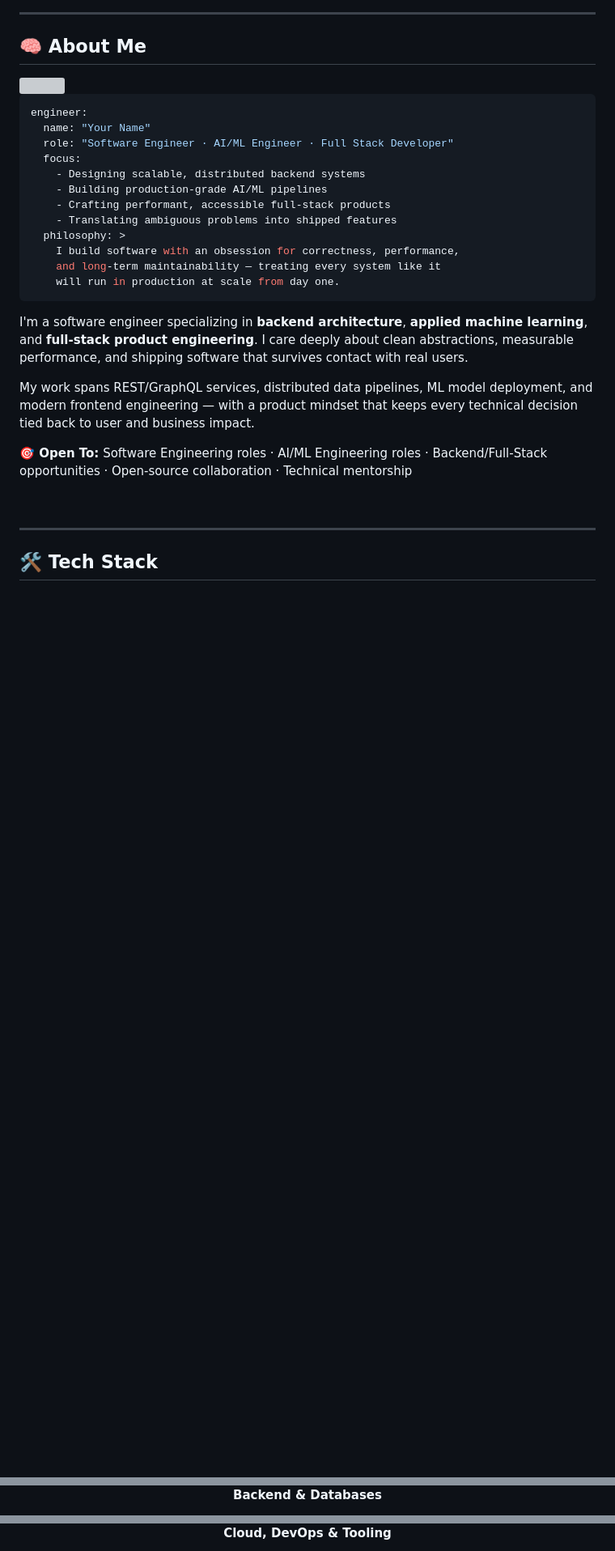
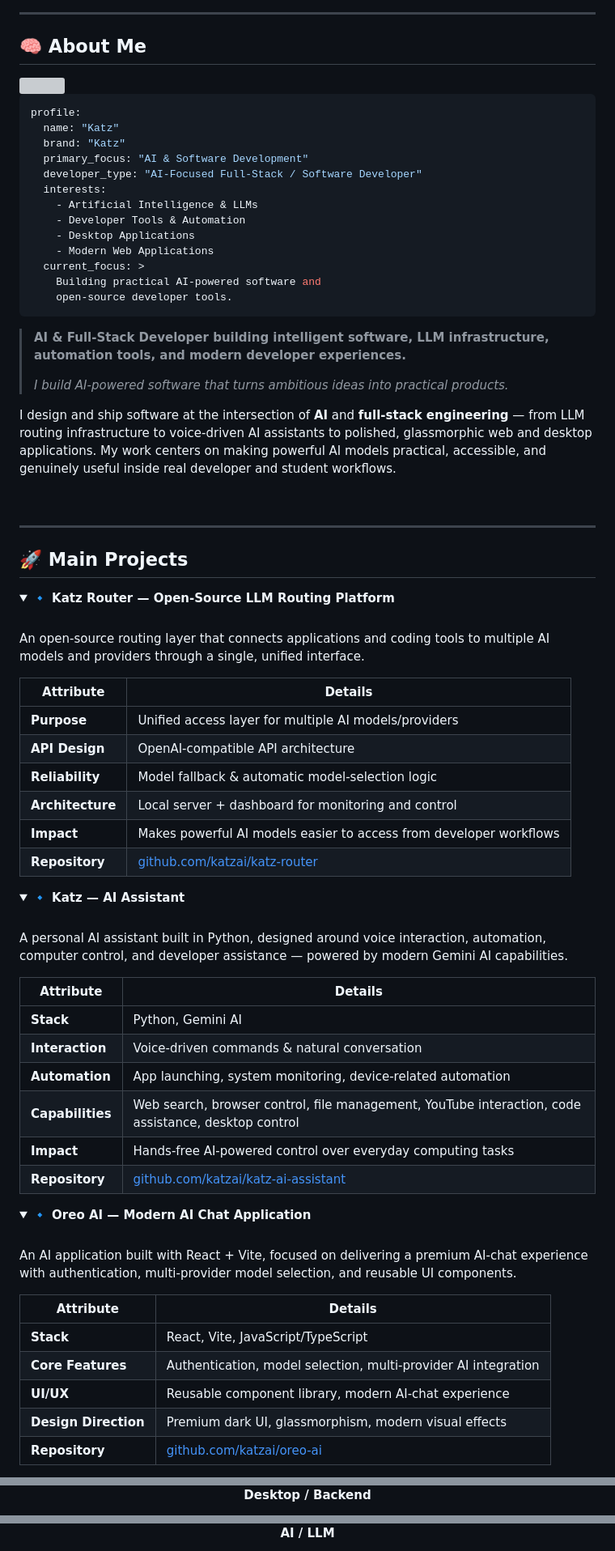
Before and after one commit to katzai/katzai, a Markdown page: README.md, 3 parts joined by grey strips. Shown at 81% size. GitHub-like rendering; folded sections open; blank space fills up the shorter version; grey boxes are pictures that could not be loaded.

````diff
--- a/README.md
+++ b/README.md
@@ -45,27 +49,77 @@
 
 ```yaml
-engineer:
-  name: "Your Name"
-  role: "Software Engineer · AI/ML Engineer · Full Stack Developer"
-  focus:
-    - Designing scalable, distributed backend systems
-    - Building production-grade AI/ML pipelines
-    - Crafting performant, accessible full-stack products
-    - Translating ambiguous problems into shipped features
-  philosophy: >
-    I build software with an obsession for correctness, performance,
-    and long-term maintainability — treating every system like it
-    will run in production at scale from day one.
+profile:
+  name: "Katz"
+  brand: "Katz"
+  primary_focus: "AI & Software Development"
+  developer_type: "AI-Focused Full-Stack / Software Developer"
+  interests:
+    - Artificial Intelligence & LLMs
+    - Developer Tools & Automation
+    - Desktop Applications
+    - Modern Web Applications
+  current_focus: >
+    Building practical AI-powered software and
+    open-source developer tools.
 ```
 
-I'm a software engineer specializing in **backend architecture**, **applied machine learning**, and **full-stack product engineering**. I care deeply about clean abstractions, measurable performance, and shipping software that survives contact with real users.
+> **AI & Full-Stack Developer building intelligent software, LLM infrastructure, automation tools, and modern developer experiences.**
+>
+> *I build AI-powered software that turns ambitious ideas into practical products.*
 
-My work spans REST/GraphQL services, distributed data pipelines, ML model deployment, and modern frontend engineering — with a product mindset that keeps every technical decision tied back to user and business impact.
-
-**🎯 Open To:** Software Engineering roles · AI/ML Engineering roles · Backend/Full-Stack opportunities · Open-source collaboration · Technical mentorship
+I design and ship software at the intersection of **AI** and **full-stack engineering** — from LLM routing infrastructure to voice-driven AI assistants to polished, glassmorphic web and desktop applications. My work centers on making powerful AI models practical, accessible, and genuinely useful inside real developer and student workflows.
 
 <br/>
 
 ---
 
-## 🛠️ Tech Stack
+## 🚀 Main Projects
+
+<details open>
+<summary><b>🔹 Katz Router — Open-Source LLM Routing Platform</b></summary>
+<br/>
+
+An open-source routing layer that connects applications and coding tools to multiple AI models and providers through a single, unified interface.
+
+| Attribute | Details |
+|---|---|
+| **Purpose** | Unified access layer for multiple AI models/providers |
+| **API Design** | OpenAI-compatible API architecture |
+| **Reliability** | Model fallback & automatic model-selection logic |
+| **Architecture** | Local server + dashboard for monitoring and control |
+| **Impact** | Makes powerful AI models easier to access from developer workflows |
+| **Repository** | [github.com/katzai/katz-router](https://github.com/katzai/katz-router) |
+
+</details>
+
+<details>
+<summary><b>🔹 Katz — AI Assistant</b></summary>
+<br/>
+
+A personal AI assistant built in Python, designed around voice interaction, automation, computer control, and developer assistance — powered by modern Gemini AI capabilities.
+
+| Attribute | Details |
+|---|---|
+| **Stack** | Python, Gemini AI |
+| **Interaction** | Voice-driven commands & natural conversation |
+| **Automation** | App launching, system monitoring, device-related automation |
+| **Capabilities** | Web search, browser control, file management, YouTube interaction, code assistance, desktop control |
+| **Impact** | Hands-free AI-powered control over everyday computing tasks |
+| **Repository** | [github.com/katzai/katz-ai-assistant](https://github.com/katzai/katz-ai-assistant) |
+
+</details>
+
+<details>
+<summary><b>🔹 Oreo AI — Modern AI Chat Application</b></summary>
+<br/>
+
+An AI application built with React + Vite, focused on delivering a premium AI-chat experience with authentication, multi-provider model selection, and reusable UI components.
+
+| Attribute | Details |
+|---|---|
+| **Stack** | React, Vite, JavaScript/TypeScript |
+| **Core Features** | Authentication, model selection, multi-provider AI integration |
+| **UI/UX** | Reusable component library, modern AI-chat experience |
+| **Design Direction** | Premium dark UI, glassmorphism, modern visual effects |
+| **Repository** | [github.com/katzai/oreo-ai](https://github.com/katzai/oreo-ai) |
+
@@ -82,3 +165,3 @@ My work spans REST/GraphQL services, distributed data pipelines, ML model deploy
 
-**Backend & Databases**
+**Desktop / Backend**
 
@@ -86,3 +172,3 @@ My work spans REST/GraphQL services, distributed data pipelines, ML model deploy
 
-**Cloud, DevOps & Tooling**
+**AI / LLM**
 
````
Also changed, not shown: other parts of README.md (+89 -181 lines).
